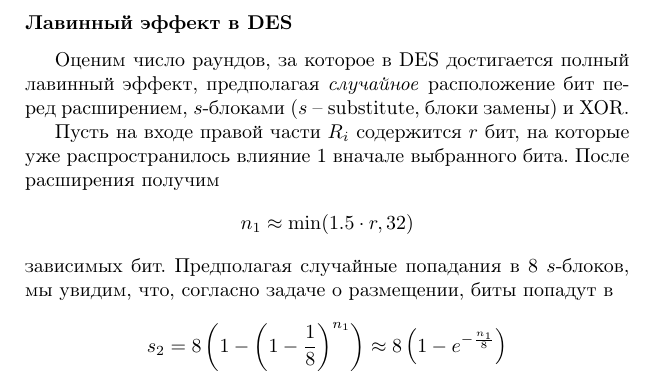
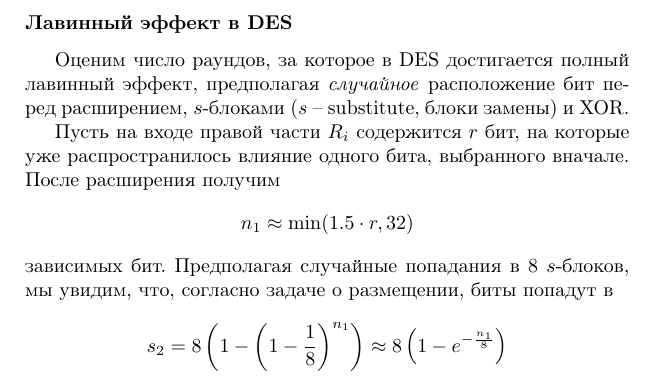
Before and after one commit to vlsergey/infosec, a LaTeX book (Information Security.tex, which reads Avalanche_effect.tex): part of page 81 of 285, cut so that both start at the same text. Compiled offline with pdfLaTeX.

Commit message:
Update Avalanche_effect.tex

```diff
--- a/Avalanche_effect.tex
+++ b/Avalanche_effect.tex
@@ -5,7 +5,7 @@
 
 Оценим число раундов, за которое в DES достигается полный лавинный эффект\index{лавинный эффект}, предполагая \emph{случайное} расположение бит перед расширением, $s$-блоками ($s$ -- substitute, блоки замены) и XOR.
 
-Пусть на входе правой части $R_i$ содержится $r$ бит, на которые уже распространилось влияние 1 вначале выбранного бита. После расширения получим
+Пусть на входе правой части $R_i$ содержится $r$ бит, на которые уже распространилось влияние одного бита, выбранного вначале. После расширения получим
     \[ n_1 \approx \min(1.5 \cdot r, 32) \]
 зависимых бит. Предполагая случайные попадания в 8 $s$-блоков, мы увидим, что, согласно задаче о размещении, биты попадут в
     \[ s_2 = 8 \left( 1 - \left( 1 - \frac{1}{8} \right)^{n_1} \right) \approx 8 \left( 1 - e^{-\frac{n_1}{8}} \right) \]
```
